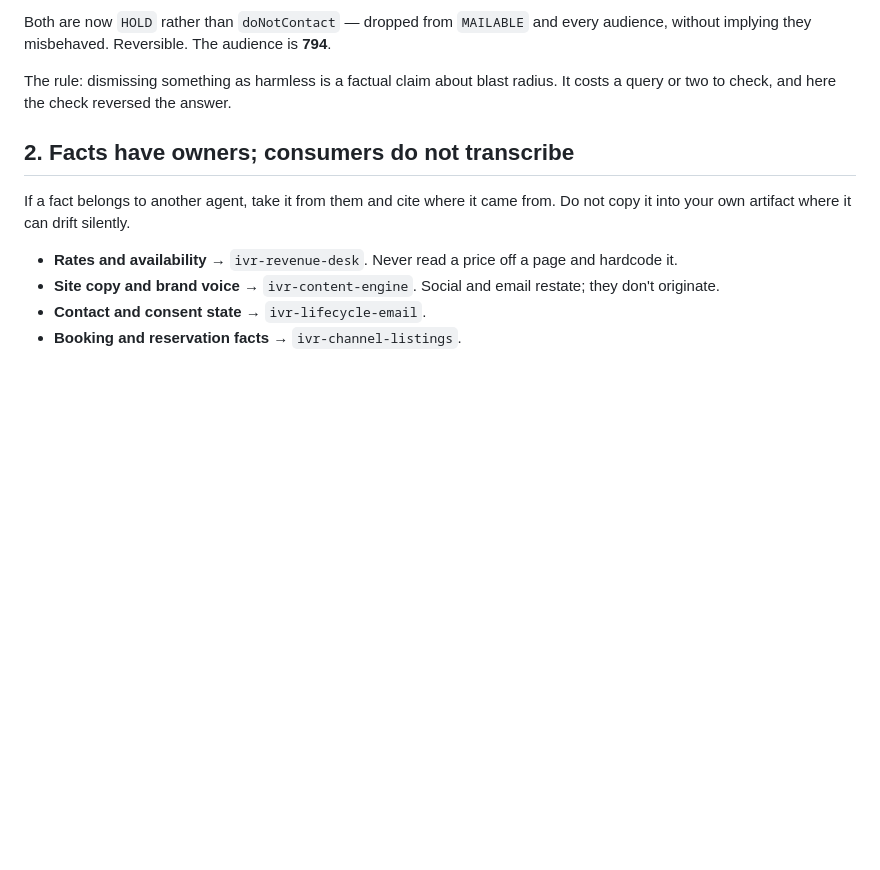
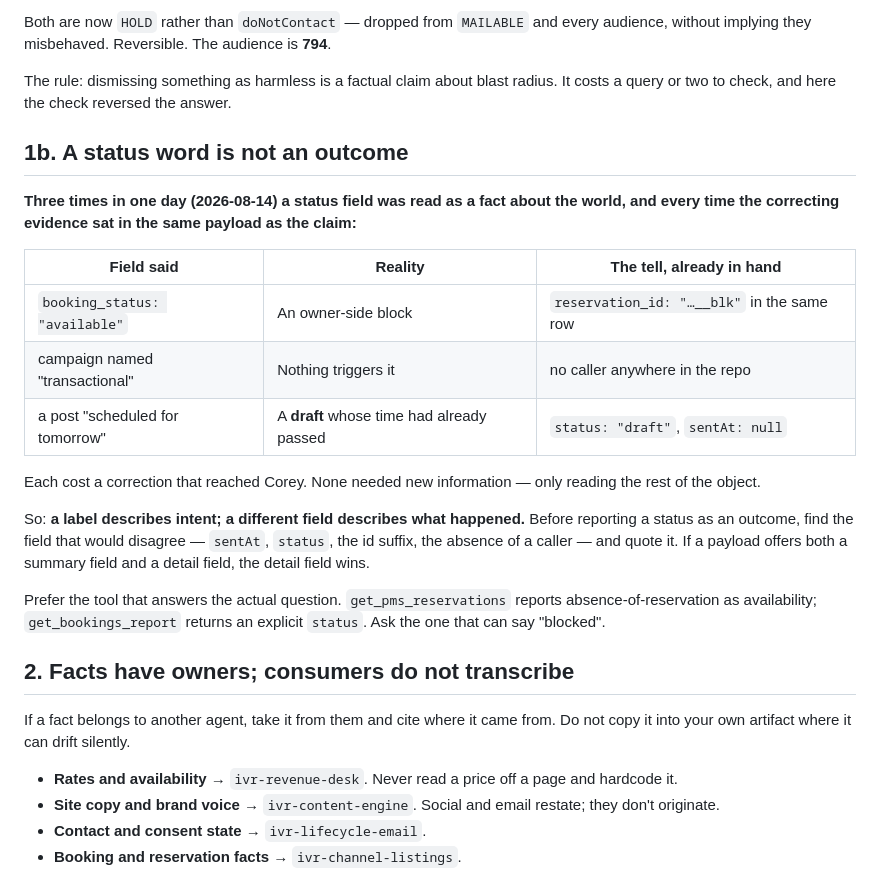
Before and after one commit to coreylikestocode/IVR, a Markdown page: .claude/TEAM-RULES.md, the part around the change. GitHub-like rendering; blank space fills up the shorter version.

Commit message:
Name the failure that cost three corrections in one day
Three times today a status word was read as an outcome, and each time the
evidence that would have corrected it was already in the same payload: a
booking_status of "available" over a range whose id ended __blk, a campaign
called "transactional" that nothing calls, and a post described as scheduled
for tomorrow that was a draft whose time had already passed.

None of these needed new information, only reading the rest of the object. So
the rule is to find the field that would disagree before reporting a status as
a fact, and to prefer the tool that can actually say "blocked" over the one
that reports absence-of-reservation as availability.

Credit to Channels & Listings, who spotted the shape across all three.

Co-Authored-By: Claude Opus 5 <noreply@anthropic.com>

```diff
--- a/.claude/TEAM-RULES.md
+++ b/.claude/TEAM-RULES.md
@@ -52,6 +52,29 @@ audience, without implying they misbehaved. Reversible. The audience is **794**.
 The rule: dismissing something as harmless is a factual claim about blast radius.
 It costs a query or two to check, and here the check reversed the answer.
 
+## 1b. A status word is not an outcome
+
+**Three times in one day (2026-08-14) a status field was read as a fact about the
+world, and every time the correcting evidence sat in the same payload as the claim:**
+
+| Field said | Reality | The tell, already in hand |
+|---|---|---|
+| `booking_status: "available"` | An owner-side block | `reservation_id: "…__blk"` in the same row |
+| campaign named "transactional" | Nothing triggers it | no caller anywhere in the repo |
+| a post "scheduled for tomorrow" | A **draft** whose time had already passed | `status: "draft"`, `sentAt: null` |
+
+Each cost a correction that reached Corey. None needed new information — only
+reading the rest of the object.
+
+So: **a label describes intent; a different field describes what happened.** Before
+reporting a status as an outcome, find the field that would disagree — `sentAt`,
+`status`, the id suffix, the absence of a caller — and quote it. If a payload
+offers both a summary field and a detail field, the detail field wins.
+
+Prefer the tool that answers the actual question. `get_pms_reservations` reports
+absence-of-reservation as availability; `get_bookings_report` returns an explicit
+`status`. Ask the one that can say "blocked".
+
 ## 2. Facts have owners; consumers do not transcribe
 
 If a fact belongs to another agent, take it from them and cite where it came
```
